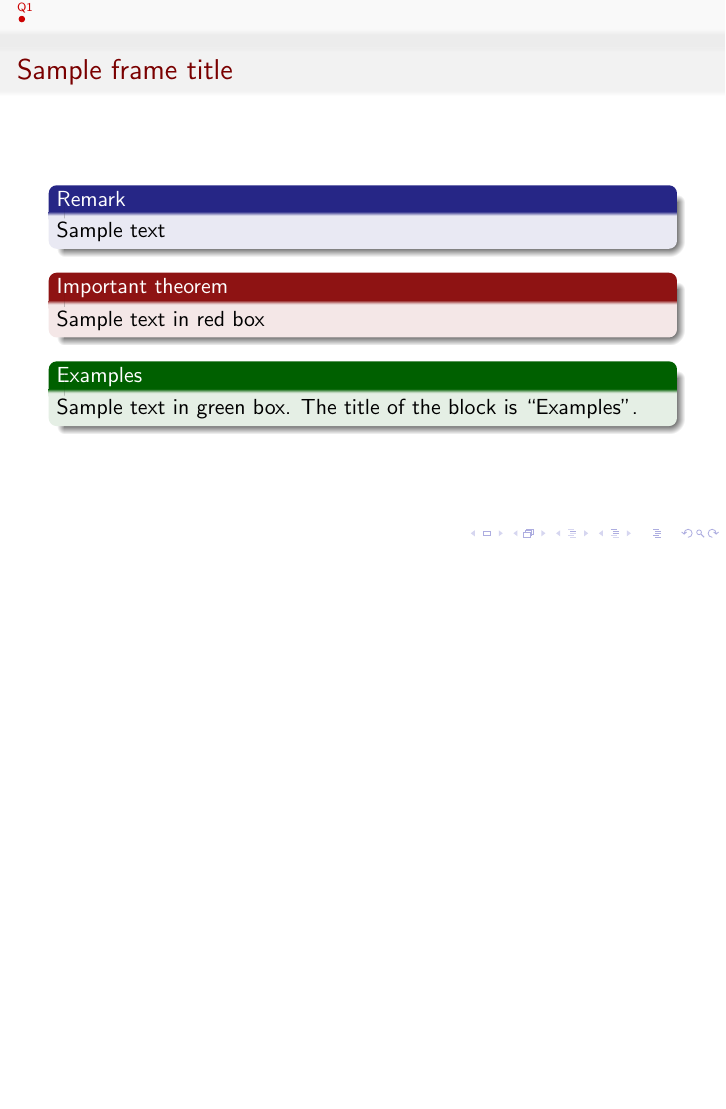
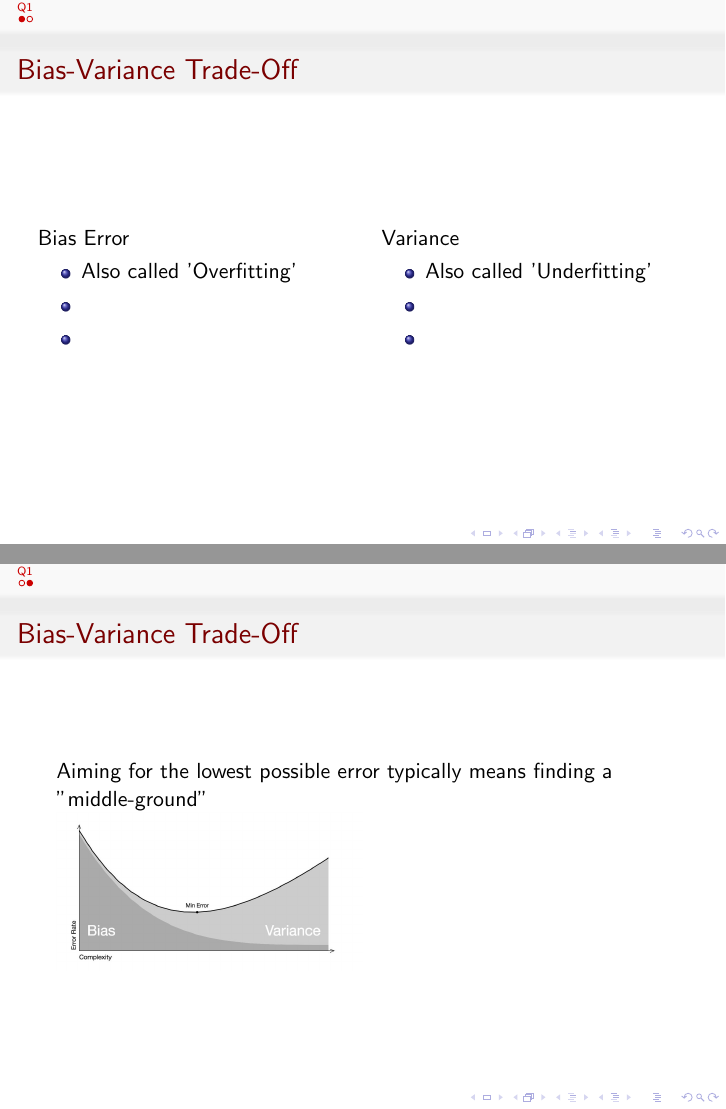
Before and after one commit to bhosley/Schoolwork, LaTeX slides (2020-Fall Advanced Statistical Methods/HW 02/HW 02 - Hosley.tex): page 3 of 3 before the commit and pages 8 and 9 of 9 after it, the two joined at a grey line, the shorter picture padded with empty space. Compiled offline with pdfLaTeX.

Commit message:
Update HW 02 - Hosley.tex

```diff
--- a/2020-Fall Advanced Statistical Methods/HW 02/HW 02 - Hosley.tex
+++ b/2020-Fall Advanced Statistical Methods/HW 02/HW 02 - Hosley.tex
@@ -23,24 +23,35 @@
 
 \section[Q1]{Q1: Bias–variance tradeoff}
 
-\begin{frame}{Sample frame title}
-\begin{block}{Remark}
-	Sample text
-\end{block}
+\begin{frame}{Bias-Variance Trade-Off}
+	\begin{columns}
+		\column{0.5\textwidth}
+		Bias Error
+		\begin{itemize}
+			\item<1-> Also called 'Overfitting'
+			\item<3->
+			\item<5->
+		\end{itemize}
 
-\begin{alertblock}{Important theorem}
-	Sample text in red box
-\end{alertblock}
-
-\begin{examples}
-	Sample text in green box. The title of the block is ``Examples".
-\end{examples}
-
+		\column{0.5\textwidth}
+		Variance
+		\begin{itemize}
+			\item<2-> Also called 'Underfitting'
+			\item<4->
+			\item<6->
+		\end{itemize}
+	\end{columns}
+\end{frame}
+\begin{frame}{Bias-Variance Trade-Off}
+	Aiming for the lowest possible error typically means finding a "middle-ground" \\
+	\includegraphics[width=0.5\linewidth]{MinError}
 \end{frame}
 
-\section[Q2]{Q2: Hastie and Tibshirani}
-\section[Q3]{Q3: ISL Section 2.3}
-\section[Q4]{Q4: ISL Section 2.4}
+
+
+\section{Q2: Hastie and Tibshirani}
+\section{Q3: ISL Section 2.3}
+\section{Q4: ISL Section 2.4}
 %Exercises. No. 10 (p. 56)
 
 \end{document}
```
